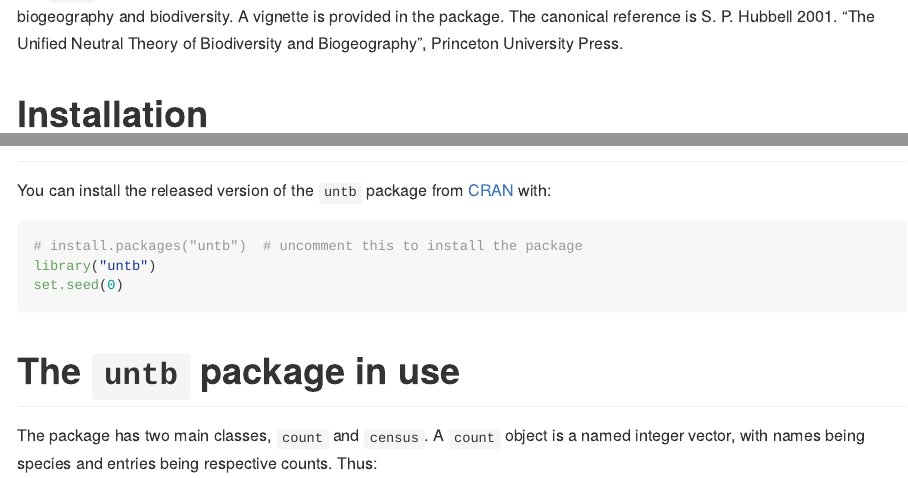
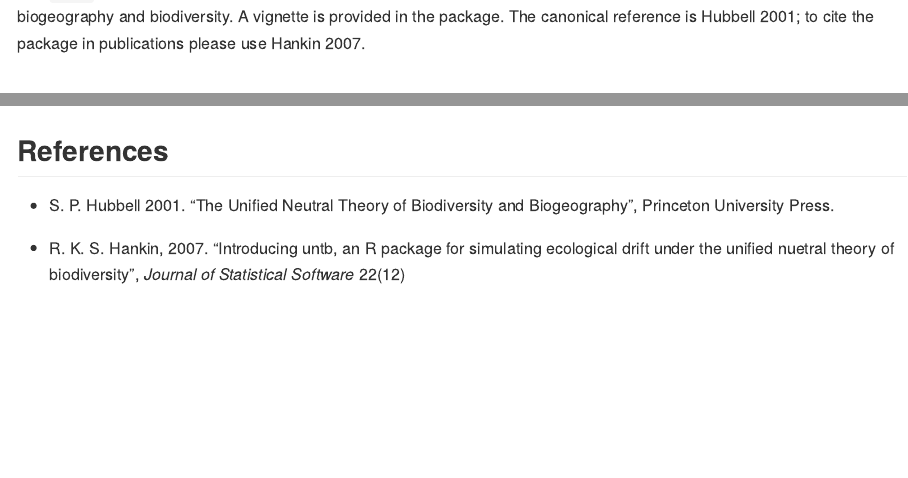
Before and after one commit to RobinHankin/untb, an R Markdown document (README.Rmd): the page in a window 1100 px wide, from 170 px down, and a second part further down, joined at a grey line. The pictures show the output file README.md that the author committed with the source, drawn offline in the style of GitHub; badge pictures from the web are left out.

Commit message:
slight tweaks

```diff
--- a/README.Rmd
+++ b/README.Rmd
@@ -23,12 +23,11 @@ knitr::opts_chunk$set(
 [![CRAN_Status_Badge](https://www.r-pkg.org/badges/version/untb)](https://cran.r-project.org/package=untb)
 <!-- badges: end -->
 
-
 The `untb` package provides R-centric functionality for working with
 Hubbell's unified neutral theory of biogeography and biodiversity.  A
 vignette is provided in the package.  The canonical reference is
-S. P. Hubbell 2001. "The Unified Neutral Theory of Biodiversity and
-Biogeography", Princeton University Press.
+Hubbell 2001; to cite the package in publications please use Hankin
+2007.
 
 # Installation
 
@@ -84,0 +85,8 @@ summary(rand.neutral(1000,10))
+## References
+
+* S. P. Hubbell 2001. "The Unified Neutral Theory of Biodiversity and
+Biogeography", Princeton University Press.
+
+* R. K. S. Hankin, 2007. "Introducing untb, an R package for
+   simulating ecological drift under the unified nuetral theory of
+   biodiversity", _Journal of Statistical Software_ 22(12)
```
Also changed, not shown: README.md, README.Rmd (11 more changed lines).
